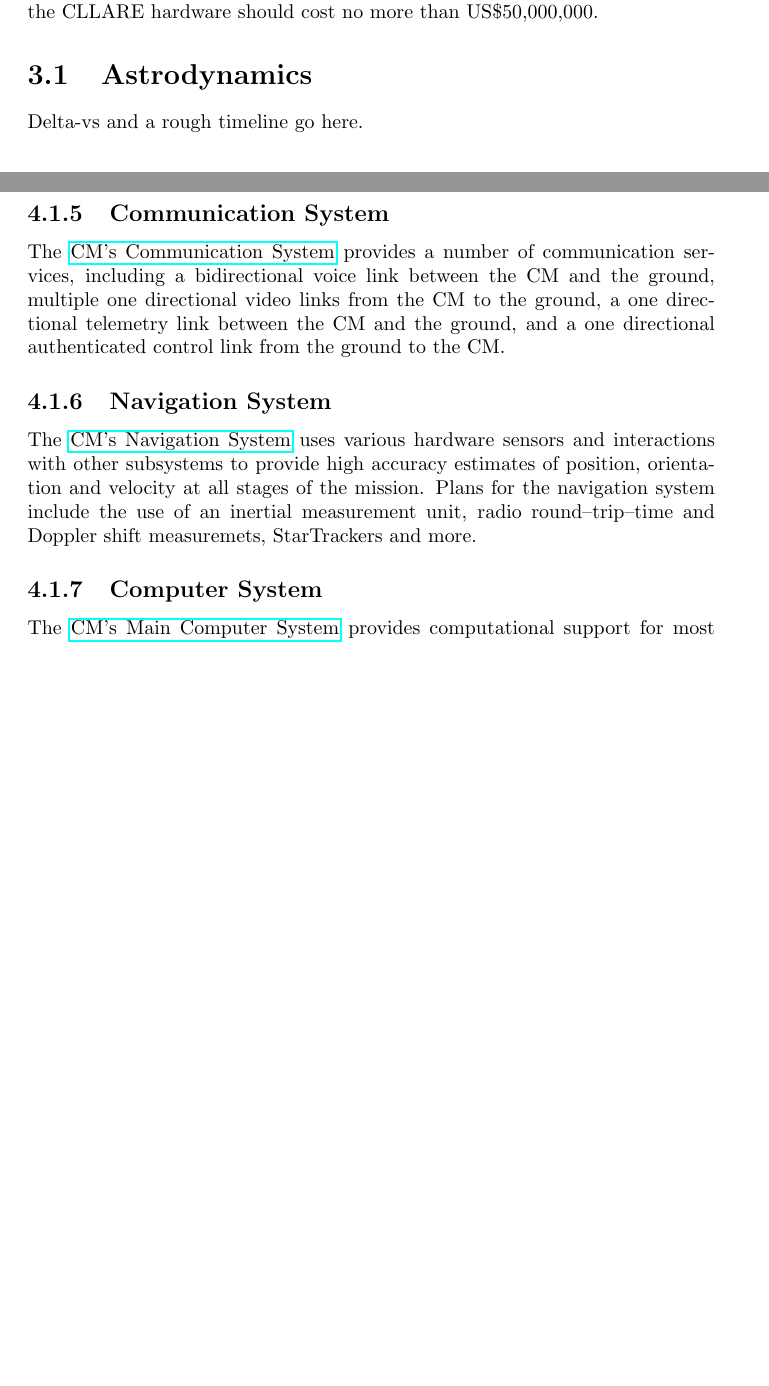
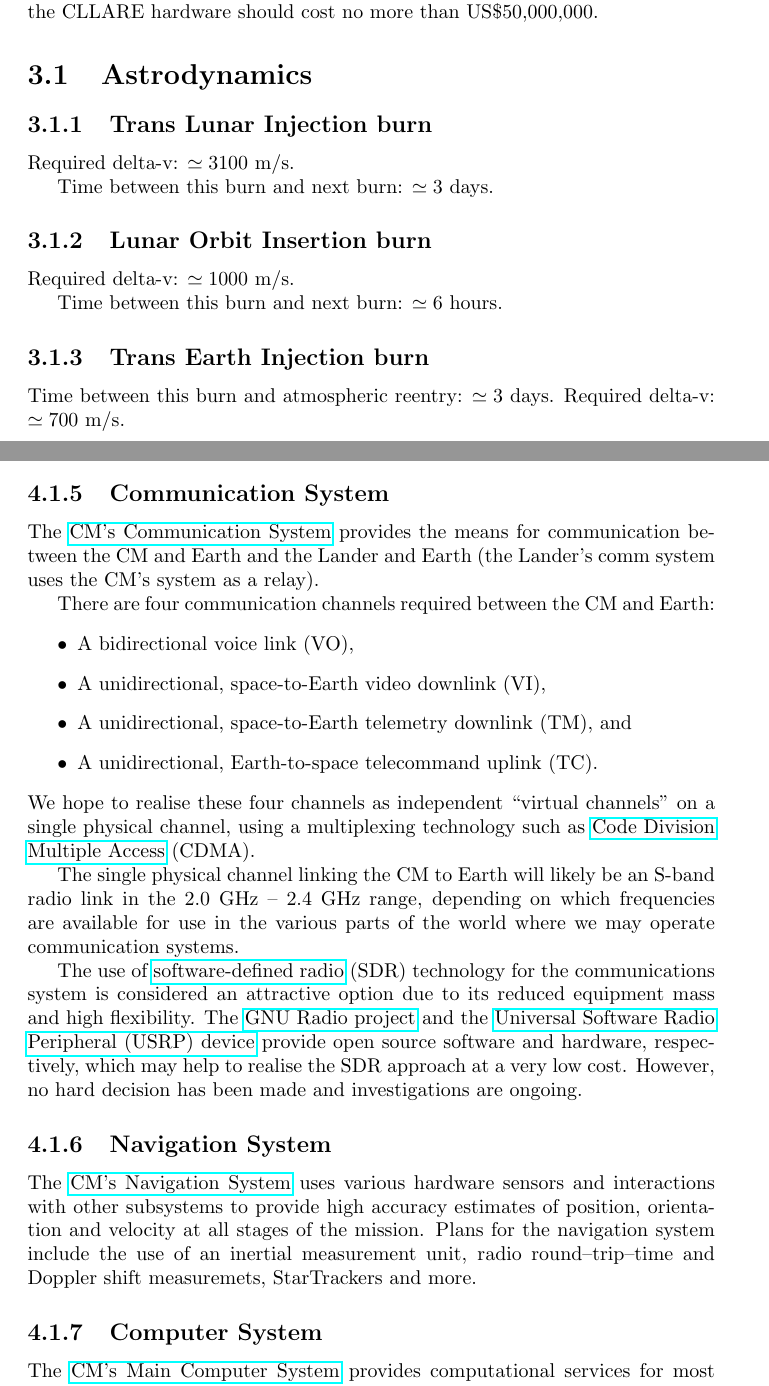
Before and after one commit to brmj/bmillerjacobson-cstart-clone, a LaTeX document (projects/cllare/docs/overview/cllare_overview.tex): two parts of pages 11 and 14 of 15, joined at a grey line, cut so that both start at the same text, the shorter picture padded with empty space. Compiled offline with pdfLaTeX.

Commit message:
Added more details on Communication and Power systems, added lots of hyperlinks.

```diff
--- a/projects/cllare/docs/overview/cllare_overview.tex
+++ b/projects/cllare/docs/overview/cllare_overview.tex
@@ -127,7 +137,22 @@ In this chapter we present estimates, principled arguments and calculations to e
 
 \section{Astrodynamics}
 
-Delta-vs and a rough timeline go here.
+\subsection{Trans Lunar Injection burn}
+
+Required delta-v: $\simeq 3100$ m/s.
+
+Time between this burn and next burn: $\simeq 3$ days.
+
+\subsection{Lunar Orbit Insertion burn}
+
+Required delta-v: $\simeq 1000$ m/s.
+
+Time between this burn and next burn: $\simeq 6$ hours.
+
+\subsection{Trans Earth Injection burn}
+
+Time between this burn and atmospheric reentry: $\simeq 3$ days.
+Required delta-v: $\simeq 700$ m/s.
 
 \section{Mass figures}
 
@@ -195,7 +246,20 @@ The \href{http://cstart.org/wiki/CLLARE_Environmental_Control_System}{CM's Envir
 
 \subsection{Communication System}
 
-The \href{http://cstart.org/wiki/CLLARE_CM_Communication_System}{CM's Communication System} provides a number of communication services, including a bidirectional voice link between the CM and the ground, multiple one directional video links from the CM to the ground, a one directional telemetry link between the CM and the ground, and a one directional authenticated control link from the ground to the CM.
+The \href{http://cstart.org/wiki/CLLARE_CM_Communication_System}{CM's Communication System} provides the means for communication between the CM and Earth and the Lander and Earth (the Lander's comm system uses the CM's system as a relay).
+
+There are four communication channels required between the CM and Earth:
+\begin{itemize}
+\item A bidirectional voice link (VO),
+\item A unidirectional, space-to-Earth video downlink (VI),
+\item A unidirectional, space-to-Earth telemetry downlink (TM), and
+\item A unidirectional, Earth-to-space telecommand uplink (TC).
+\end{itemize}
+We hope to realise these four channels as independent ``virtual channels'' on a single physical channel, using a multiplexing technology such as \href{http://en.wikipedia.org/wiki/Code_division_multiple_access}{Code Division Multiple Access} (CDMA).
+
+The single physical channel linking the CM to Earth will likely be an S-band radio link in the 2.0 GHz -- 2.4 GHz range, depending on which frequencies are available for use in the various parts of the world where we may operate communication systems.
+
+The use of \href{http://en.wikipedia.org/wiki/Software_defined_radio}{software-defined radio} (SDR) technology for the communications system is considered an attractive option due to its reduced equipment mass and high flexibility.  The \href{http://gnuradio.org/redmine/wiki/gnuradio}{GNU Radio project} and the \href{http://www.ettus.com/products}{Universal Software Radio Peripheral (USRP) device} provide open source software and hardware, respectively, which may help to realise the SDR approach at a very low cost.  However, no hard decision has been made and investigations are ongoing.
 
 \subsection{Navigation System}
 
@@ -203,4 +267,5 @@ The \href{http://cstart.org/wiki/CLLARE_CM_Navigation_System}{CM's Navigation Sy
 
 \subsection{Computer System}
 
-The \href{http://cstart.org/wiki/CLLARE_Main_Computer_System}{CM's Main Computer System} provides computational support for most other subsystems.
+The \href{http://cstart.org/wiki/CLLARE_Main_Computer_System}{CM's Main Computer System} provides computational services for most other subsystems, including but not limited to:
+\begin{itemize}
```
Also changed, not shown: projects/cllare/docs/overview/cllare_overview.pdf, projects/cllare/docs/overview/cllare_overview.tex (58 more changed lines), 4 other files.
